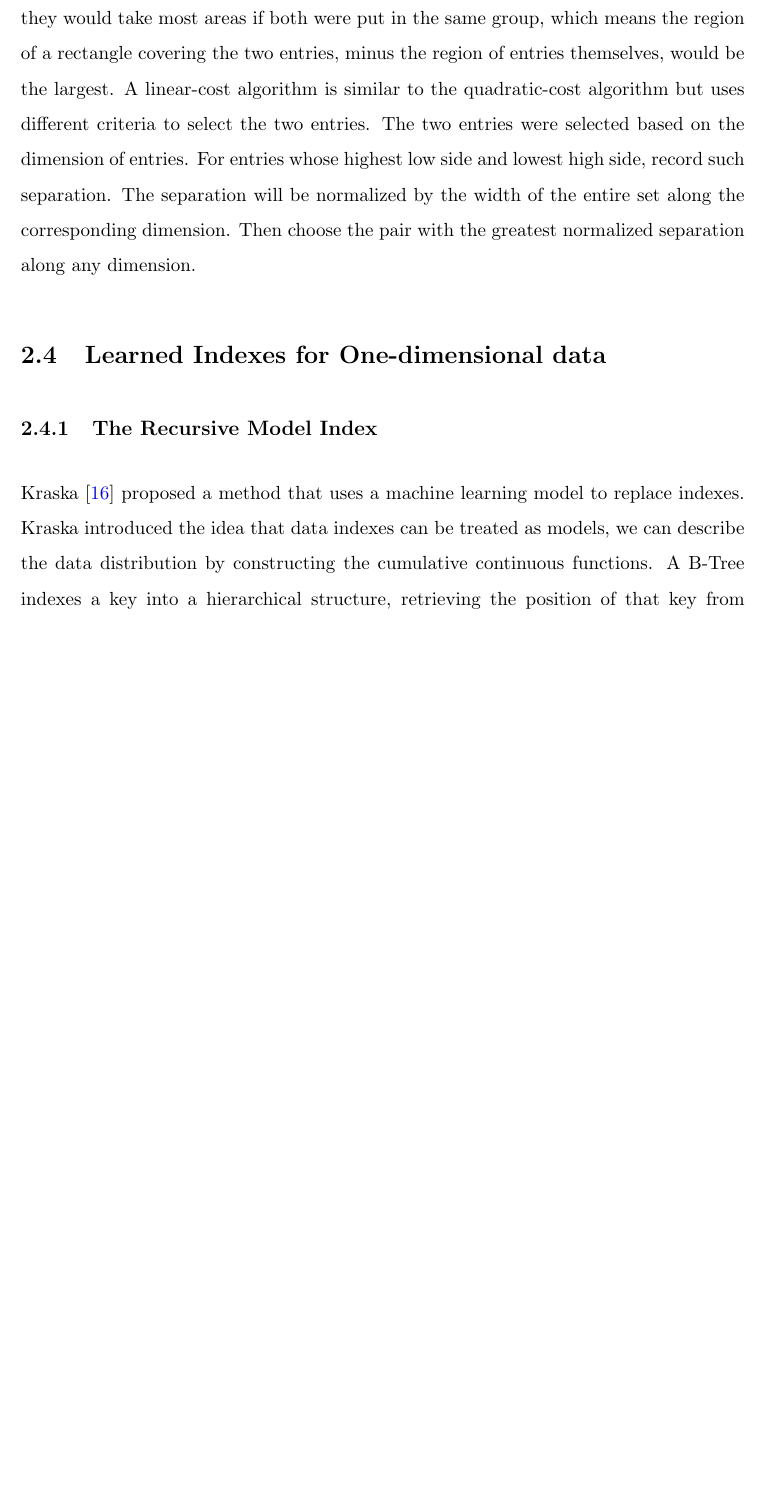
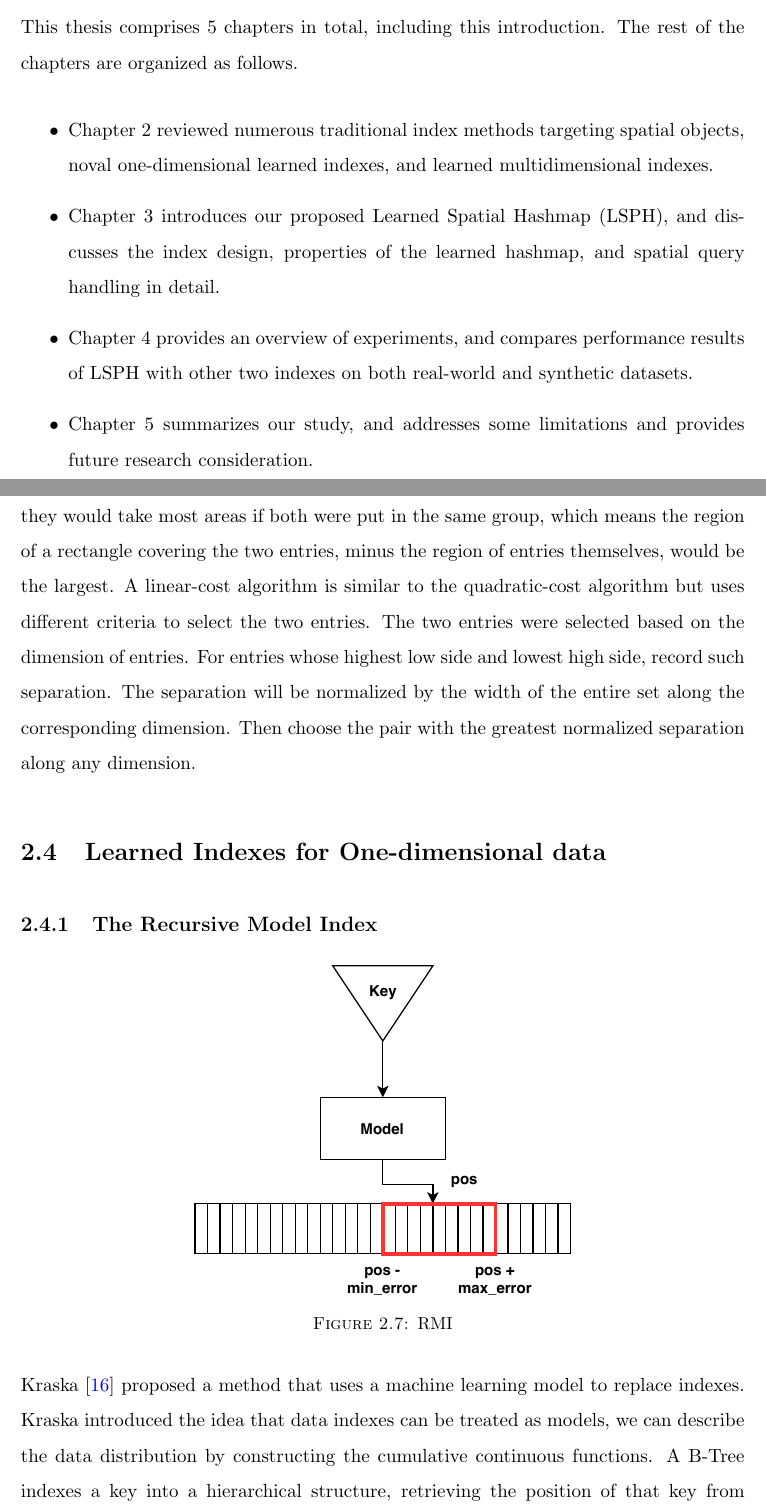
Before and after one commit to jackson211/Master-Thesis, a LaTeX thesis (Thesis.tex, which reads Chapters/Chapter1.tex, Chapters/Chapter2.tex): part of page 27 of 71 before the commit and two parts of pages 14 and 27 of 72 after it, the two joined at a grey line, cut at the place of the change, the shorter picture padded with empty space. Compiled offline with pdfLaTeX.

Commit message:
add into

```diff
--- a/Chapters/Chapter1.tex
+++ b/Chapters/Chapter1.tex
@@ -48,3 +48,10 @@ Evaluation is measured from three aspects: memory consumption, build time, point
 
 
 \section{Thesis Structure}
+This thesis comprises 5 chapters in total, including this introduction. The rest of the chapters are organized as follows.
+\begin{itemize}
+    \item Chapter 2 reviewed numerous traditional index methods targeting spatial objects, noval one-dimensional learned indexes, and learned multidimensional indexes.
+    \item Chapter 3 introduces our proposed Learned Spatial Hashmap (LSPH), and discusses the index design, properties of the learned hashmap, and spatial query handling in detail.
+    \item Chapter 4 provides an overview of experiments, and compares performance results of LSPH with other two indexes on both real-world and synthetic datasets.
+    \item Chapter 5 summarizes our study, and addresses some limitations and provides future research consideration.
+\end{itemize}
--- a/Chapters/Chapter2.tex
+++ b/Chapters/Chapter2.tex
@@ -191,6 +191,14 @@ To reduce the overlaps in insertion, the author proposes several different split
 
 \section{Learned Indexes for One-dimensional data}
 \subsection{The Recursive Model Index}
+
+\begin{figure}[ht]
+\centering
+\includegraphics[scale=1]{Figures/rmi.pdf}
+\caption{RMI}
+\label{fig:rmi}
+\end{figure}
+
  Kraska \cite{Kraska:2017vh}  proposed a method that uses a machine learning model to replace indexes. Kraska introduced the idea that data indexes can be treated as models, we can describe the data distribution by constructing the cumulative continuous functions. A B-Tree indexes a key into a hierarchical structure, retrieving the position of that key from traversing the tree. It stores as many as children as possible to diminish the height of the tree, hence to reduce the number of disk access. The B-Tree is a self-balance tree, it only provides an approximate position with min and max error with stored keys. The optimal searching time complexity requires log time retrieval. To insert and delete a key, B-Tree needs to re-balance to provide the same search time guarantee. More importantly, strong error bounds are not needed since prediction results can be replaced by local precise search algorithms. Identical patterns obtained in a continuous function that used to describe a distribution of data can be used to build a data structure for indexing. As a result, range searching in the B-Tree index can be replaced by machine learning models such as linear regression, which can predict an approximate point to the next stage and error from the prediction does not affect the final search accuracy.
 
 \[p = F(Key) * N\]
```
Also changed, not shown: Figures/rmi.pdf (added).
